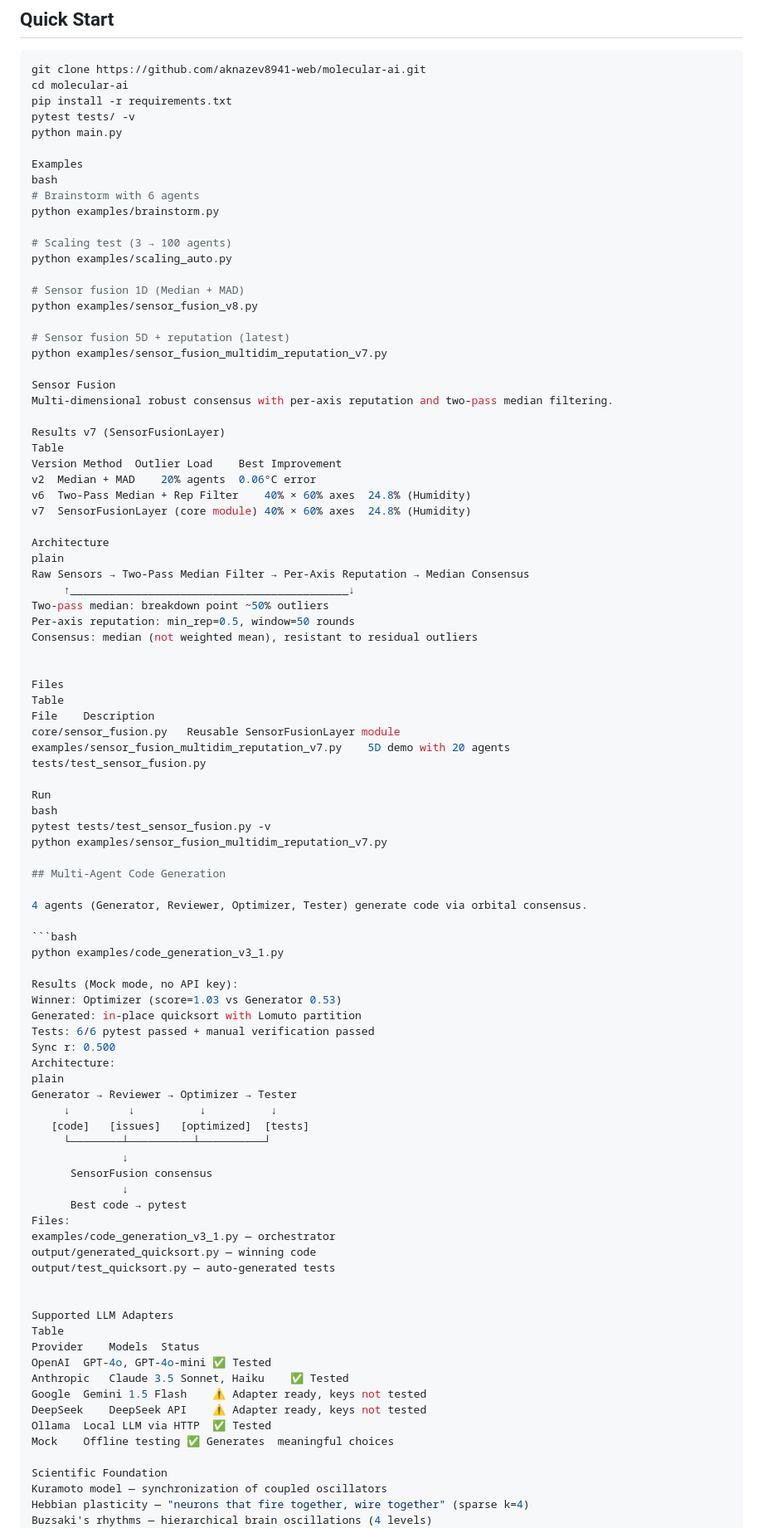
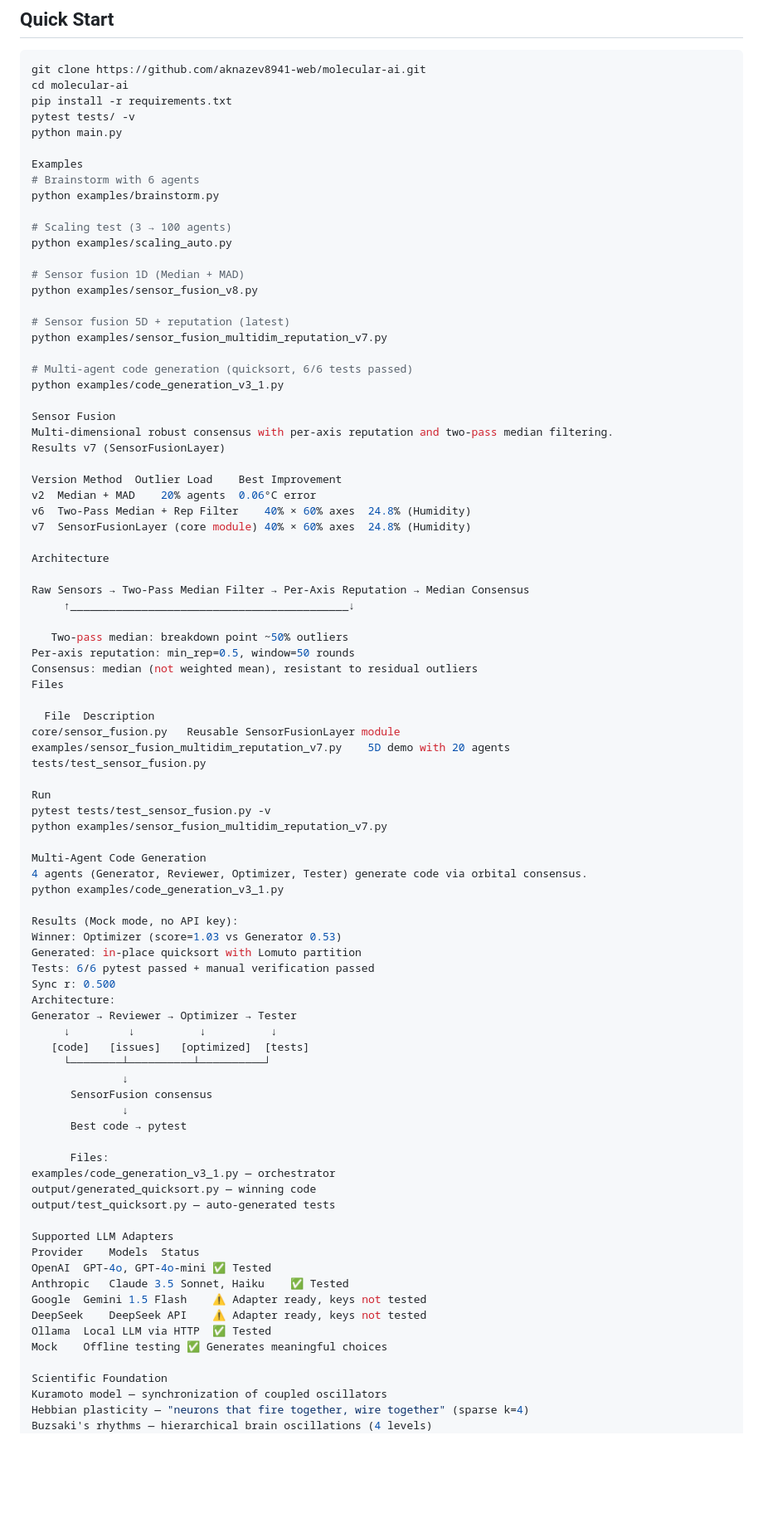
Before and after one commit to Arman228/molecular_ai, a Markdown page: README.md, the part around one of its changes. Shown at 83% size. Drawn GitHub-style; blank space fills up the shorter version.

````diff
--- a/README.md
+++ b/README.md
@@ -47,7 +48,6 @@ pytest tests/ -v
 python main.py
 
 Examples
-bash
 # Brainstorm with 6 agents
 python examples/brainstorm.py
 
@@ -60,42 +60,39 @@ python examples/sensor_fusion_v8.py
 # Sensor fusion 5D + reputation (latest)
 python examples/sensor_fusion_multidim_reputation_v7.py
 
+# Multi-agent code generation (quicksort, 6/6 tests passed)
+python examples/code_generation_v3_1.py
+
 Sensor Fusion
 Multi-dimensional robust consensus with per-axis reputation and two-pass median filtering.
+Results v7 (SensorFusionLayer)
 
-Results v7 (SensorFusionLayer)
-Table
 Version	Method	Outlier Load	Best Improvement
 v2	Median + MAD	20% agents	0.06°C error
 v6	Two-Pass Median + Rep Filter	40% × 60% axes	24.8% (Humidity)
 v7	SensorFusionLayer (core module)	40% × 60% axes	24.8% (Humidity)
 
 Architecture
-plain
+
 Raw Sensors → Two-Pass Median Filter → Per-Axis Reputation → Median Consensus
      ↑___________________________________________↓
-Two-pass median: breakdown point ~50% outliers
+
+   Two-pass median: breakdown point ~50% outliers
 Per-axis reputation: min_rep=0.5, window=50 rounds
 Consensus: median (not weighted mean), resistant to residual outliers
+Files
 
-
-Files
-Table
-File	Description
+  File	Description
 core/sensor_fusion.py	Reusable SensorFusionLayer module
 examples/sensor_fusion_multidim_reputation_v7.py	5D demo with 20 agents
 tests/test_sensor_fusion.py
 
 Run
-bash
 pytest tests/test_sensor_fusion.py -v
 python examples/sensor_fusion_multidim_reputation_v7.py
 
-## Multi-Agent Code Generation
-
+Multi-Agent Code Generation
 4 agents (Generator, Reviewer, Optimizer, Tester) generate code via orbital consensus.
-
-```bash
 python examples/code_generation_v3_1.py
 
 Results (Mock mode, no API key):
@@ -104,7 +101,6 @@ Generated: in-place quicksort with Lomuto partition
 Tests: 6/6 pytest passed + manual verification passed
 Sync r: 0.500
 Architecture:
-plain
 Generator → Reviewer → Optimizer → Tester
      ↓         ↓          ↓          ↓
    [code]   [issues]   [optimized]  [tests]
@@ -113,21 +109,20 @@ Generator → Reviewer → Optimizer → Tester
       SensorFusion consensus
               ↓
       Best code → pytest
-Files:
+
+      Files:
 examples/code_generation_v3_1.py — orchestrator
 output/generated_quicksort.py — winning code
 output/test_quicksort.py — auto-generated tests
 
-
 Supported LLM Adapters
-Table
 Provider	Models	Status
 OpenAI	GPT-4o, GPT-4o-mini	✅ Tested
 Anthropic	Claude 3.5 Sonnet, Haiku	✅ Tested
 Google	Gemini 1.5 Flash	⚠️ Adapter ready, keys not tested
 DeepSeek	DeepSeek API	⚠️ Adapter ready, keys not tested
 Ollama	Local LLM via HTTP	✅ Tested
-Mock	Offline testing	✅ Generates  meaningful choices
+Mock	Offline testing	✅ Generates meaningful choices
 
 Scientific Foundation
 Kuramoto model — synchronization of coupled oscillators
````
Also changed, not shown: other parts of README.md (+10 -10 lines).
